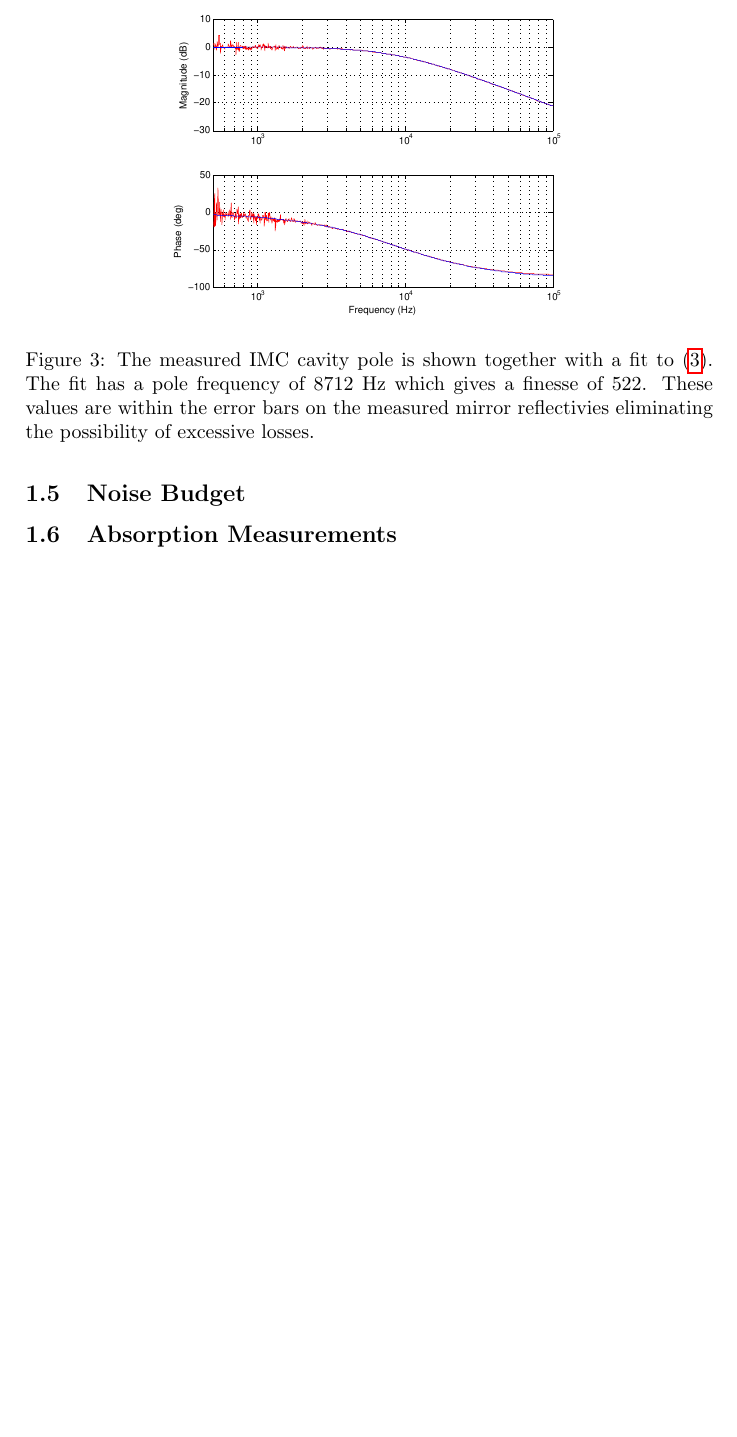
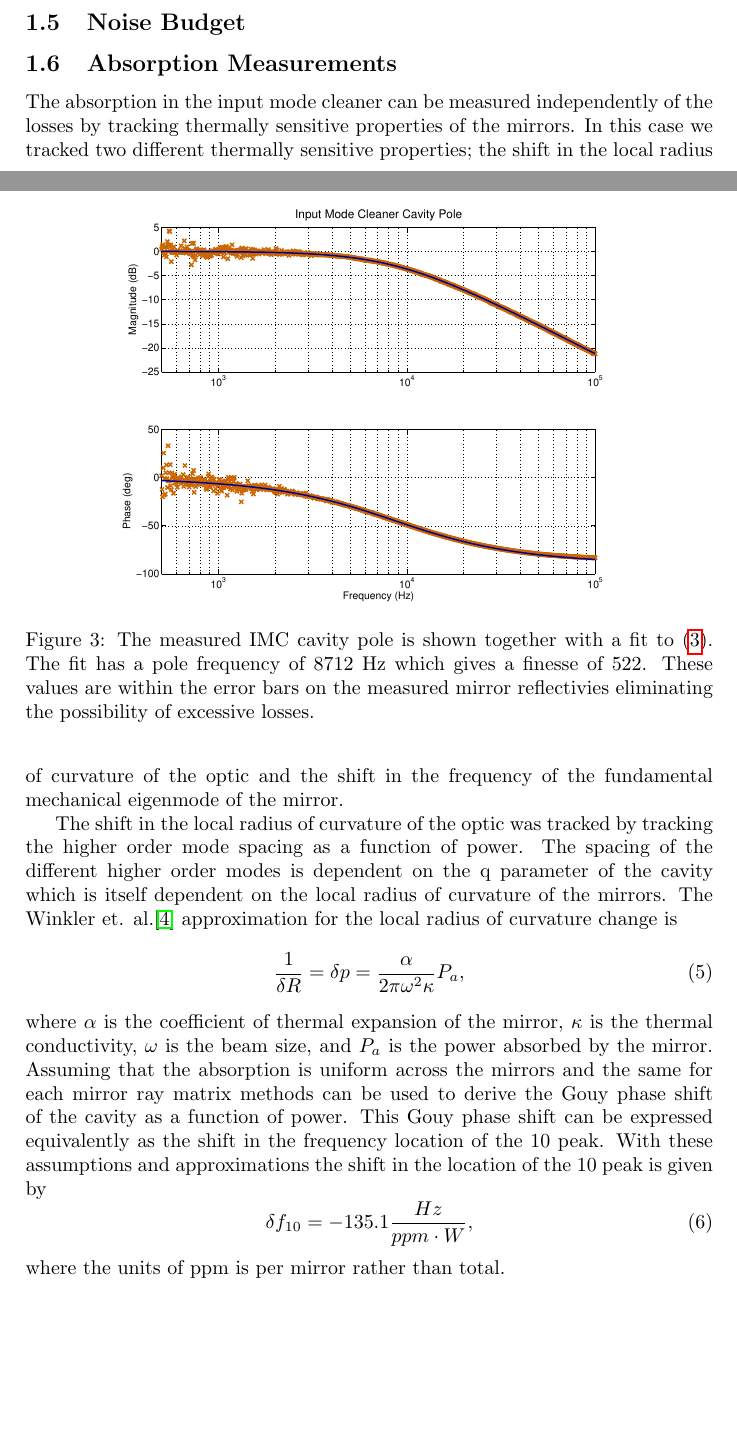
Before and after one commit to feldbaum/aLIGO_Input_Optics_Paper, a LaTeX document (Input_Mode_Cleaner_Section/IMC_Section.tex): part of page 5 of 5 before the commit and two parts of pages 4 and 5 of 6 after it, the two joined at a grey line, cut at the place of the change, the shorter picture padded with empty space. Compiled offline with pdfLaTeX.

Commit message:
worked on absorption section and fixed readme

```diff
--- a/Input_Mode_Cleaner_Section/IMC_Section.tex
+++ b/Input_Mode_Cleaner_Section/IMC_Section.tex
@@ -150,7 +150,7 @@ relative transfer function of the two photodiodes.
 
 \begin{figure}
 	\centering
-	\includegraphics[width = 0.6\textwidth]{IMCpole_ugly.pdf}
+	\includegraphics[width = 0.7\textwidth, trim = 2.5cm 1.5cm 2.5cm 1cm]{Cavity_Pole.pdf}
 	\caption{The measured IMC cavity pole is shown together with a fit
 		to \eqref{eq:PoleApx}.  The fit has a pole frequency of 8712 Hz
 		which gives a finesse of 522.  These values are within the error
@@ -170,6 +170,41 @@ reflectivity of the mirrors.
 
 %--------------------------------------------------------------------------------------------------
 \subsection{Absorption Measurements}
+The absorption in the input mode cleaner can be measured independently of the losses
+by tracking thermally sensitive properties of the mirrors.
+In this case we tracked two different thermally sensitive properties;
+the shift in the local radius of curvature of the optic
+and the shift in the frequency of the fundamental mechanical eigenmode of the mirror.
+
+The shift in the local radius of curvature of the optic was tracked by
+tracking the higher order mode spacing as a function of power.
+The spacing of the different higher order modes is dependent on the q
+parameter of the cavity which is itself dependent on the local radius of
+curvature of the mirrors.
+The Winkler et. al.\cite{Winkler1991} approximation for the local radius of
+curvature change is
+\begin{equation}
+	\frac{1}{\delta R}=\delta p=\frac{\alpha}{2\pi\omega^2\kappa}P_a,
+\end{equation}
+where $\alpha$ is the coefficient of thermal expansion of the mirror,
+$\kappa$ is the thermal conductivity, $\omega$ is the beam size, and
+$P_a$ is the power absorbed by the mirror.
+Assuming that the absorption is uniform across the mirrors and the same for
+each mirror ray matrix methods can be used to derive the Gouy phase shift
+of the cavity as a function of power.
+This Gouy phase shift can be expressed equivalently as the shift in the
+frequency location of the 10 peak.
+With these assumptions and approximations the shift in the location of the 10
+peak is given by
+\begin{equation}
+	\delta f_{10}=-135.1 \frac{Hz}{ppm\cdot W},
+\end{equation}
+where the units of ppm is per mirror rather than total.
+
+
+
+
+
 
 %--------------------------------------------------------------------------------------------------
 \subsection{Thermal Lensing}
```
Also changed, not shown: Input_Mode_Cleaner_Section/Cavity_Pole.pdf (added), Input_Mode_Cleaner_Section/IMC_Section.pdf, README.txt (deleted), Input_Mode_Cleaner_Section/IMC_Section.tex (3 more changed lines), 4 other files.
